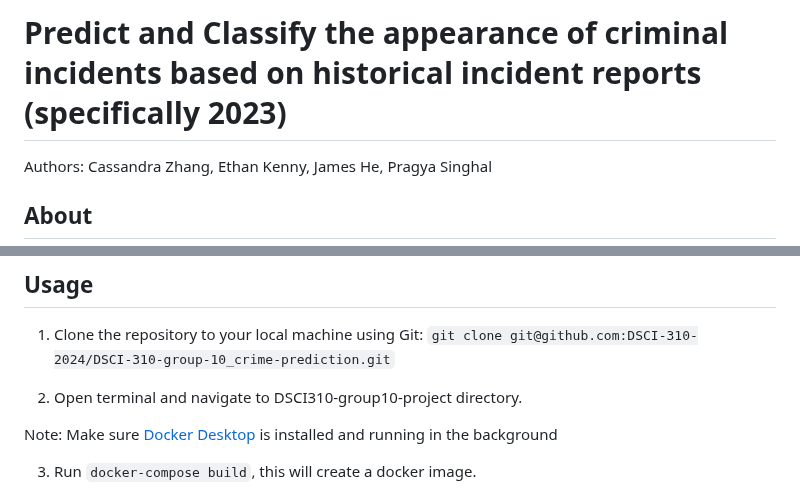
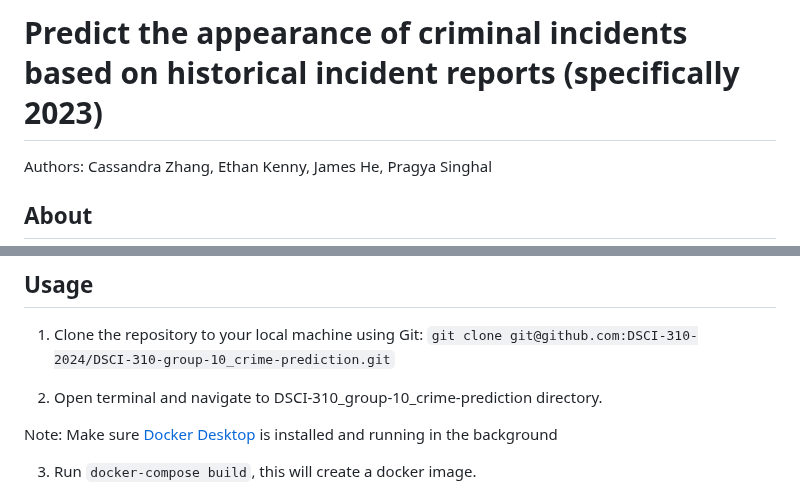
Before and after one commit to DSCI-310-2024/DSCI-310_group-10_crime-prediction, a Markdown page: README.md, 2 parts joined by grey strips. GitHub-like rendering.

```diff
--- a/README.md
+++ b/README.md
@@ -1,4 +1,4 @@
-# Predict and Classify the appearance of criminal incidents based on historical incident reports (specifically 2023)
+# Predict the appearance of criminal incidents based on historical incident reports (specifically 2023)
 
 Authors: Cassandra Zhang, Ethan Kenny, James He, Pragya Singhal
 
@@ -16,7 +16,7 @@ The final report can be found [here](https://dsci-310-2024.github.io/DSCI310_gro
 1. Clone the repository to your local machine using Git:
 `git clone git@github.com:DSCI-310-2024/DSCI-310-group-10_crime-prediction.git`
 
-2. Open terminal and navigate to DSCI310-group10-project directory.
+2. Open terminal and navigate to DSCI-310_group-10_crime-prediction directory.
 
 Note: Make sure [Docker Desktop](https://www.docker.com/products/docker-desktop/) is installed and running in the background
 
```
Also changed, not shown: other parts of README.md (+1 -1 lines).
